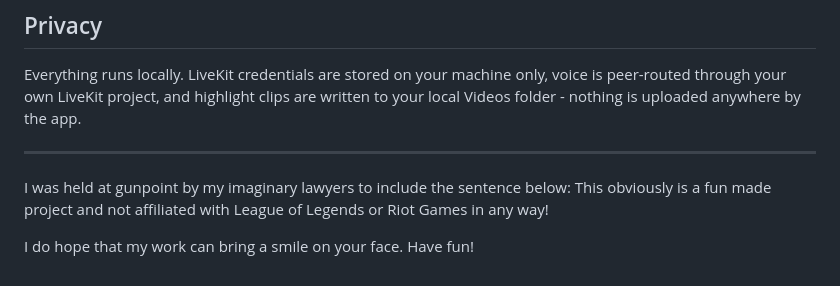
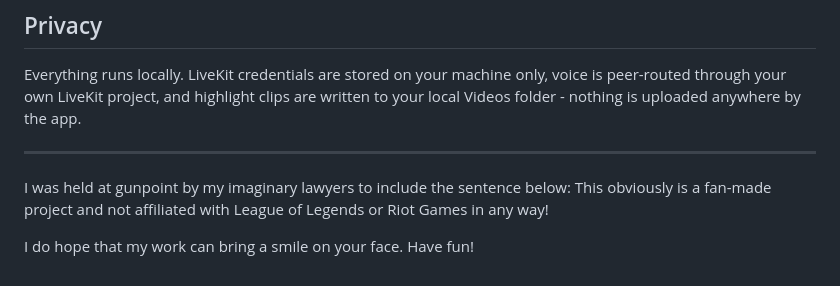
Before and after one commit to bedwarshurts/LeagueProximityChat, a Markdown page: README.md, the part around the change. Rendered like a GitHub page.

Commit message:
fix typo

```diff
--- a/README.md
+++ b/README.md
@@ -163,6 +163,6 @@ app.
 ---
 
 I was held at gunpoint by my imaginary lawyers to include the sentence below:
-This obviously is a fun made project and not affiliated with League of Legends or Riot Games in any way!
+This obviously is a fan-made project and not affiliated with League of Legends or Riot Games in any way!
 
 I do hope that my work can bring a smile on your face. Have fun!
```
